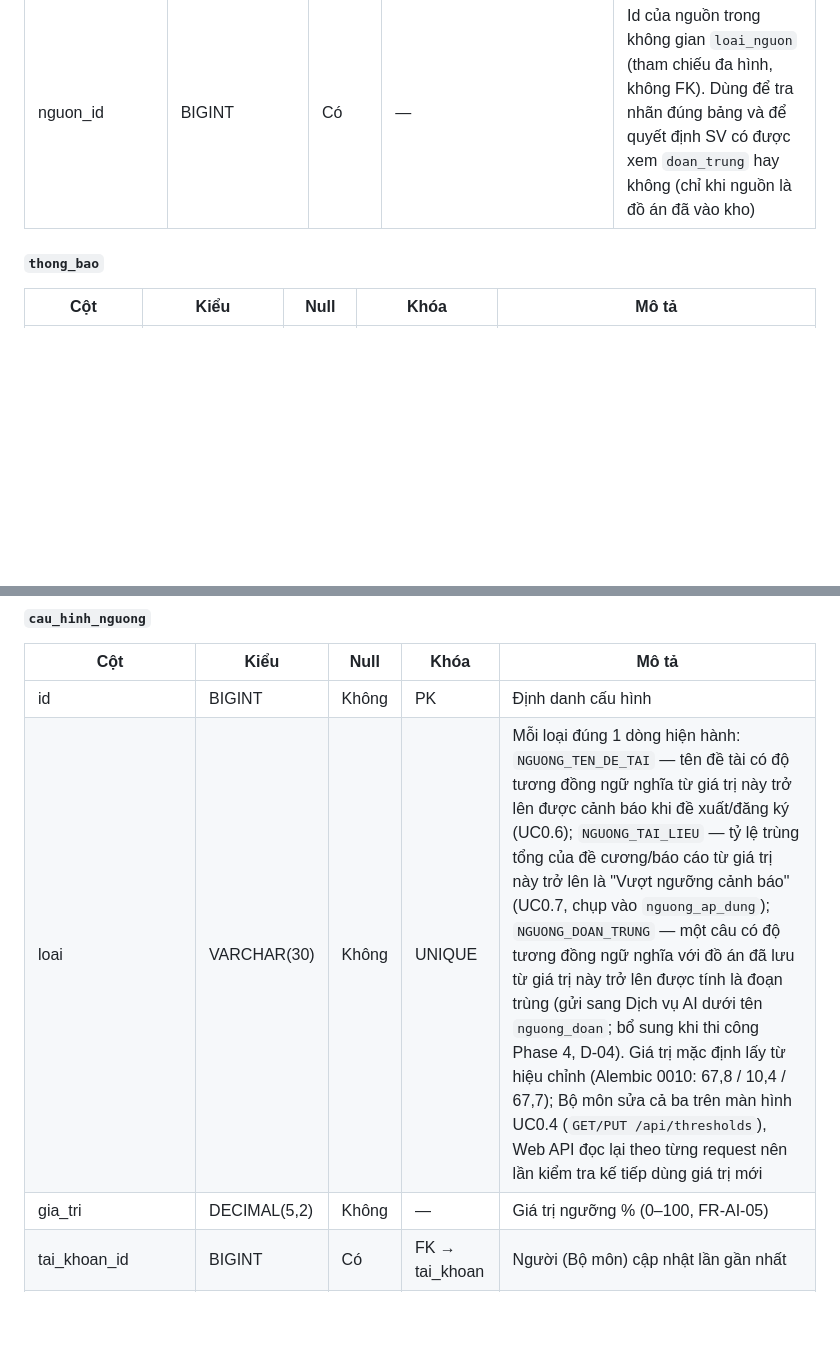
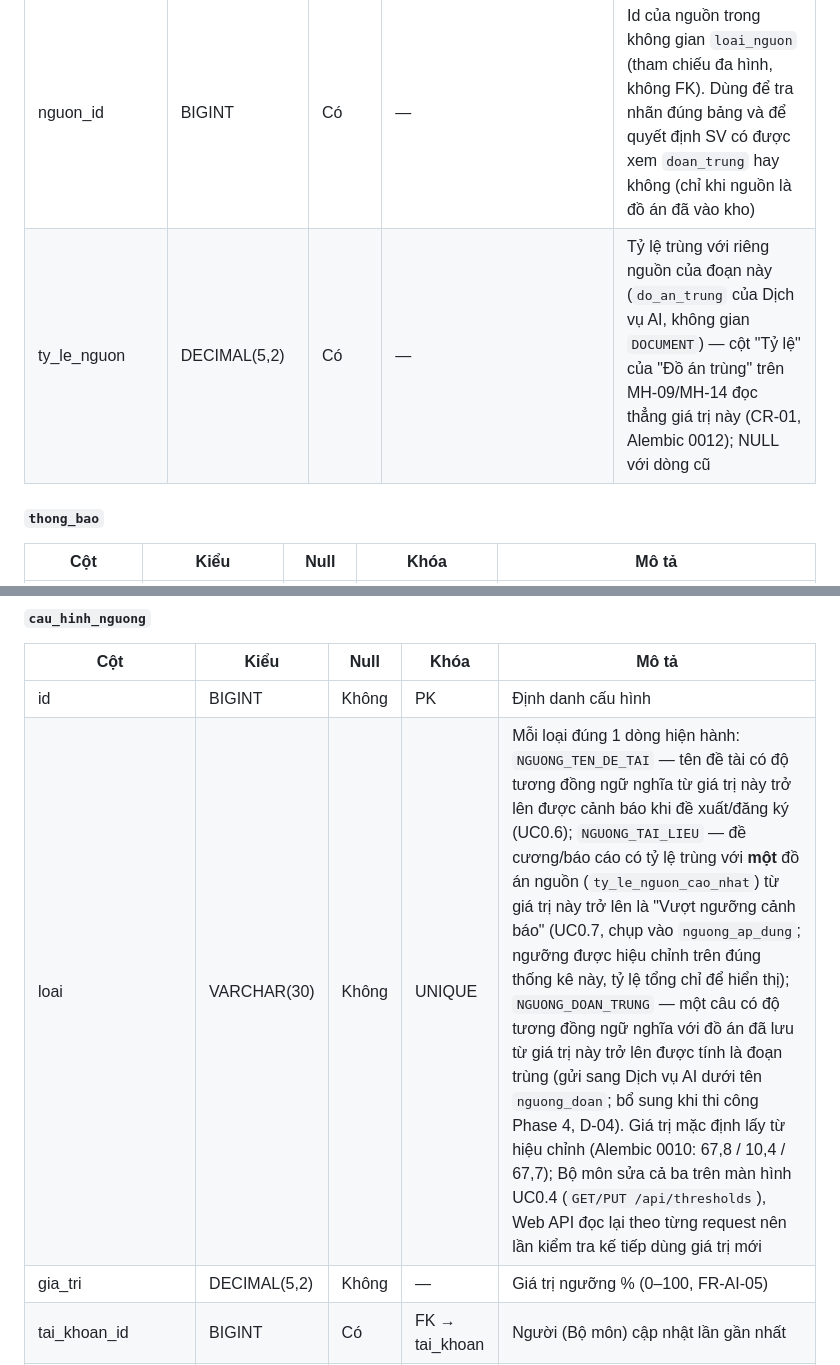
Before and after one commit to dtc235200036-alt/ICTU-DATN-NguyenThiMaiAnh, a Markdown page: docs/chuong-3-thiet-ke/02-thiet-ke-csdl.md, 2 parts joined by grey strips. Drawn GitHub-style; blank space fills up the shorter version.

```diff
--- a/docs/chuong-3-thiet-ke/02-thiet-ke-csdl.md
+++ b/docs/chuong-3-thiet-ke/02-thiet-ke-csdl.md
@@ -230,6 +231,7 @@ Lược đồ `thesis_core` gồm 19 bảng, khớp 1-1 với 19 lớp thực th
 | vi_tri | VARCHAR(50) | Có | — | Vị trí đoạn trong tài liệu (trang/đoạn) |
 | loai_nguon | VARCHAR(20) | Có | CHECK | Không gian id của nguồn trùng theo Dịch vụ AI: `TOPIC` (de_tai), `ARCHIVE` (do_an_kho), `DOCUMENT` (tai_lieu_do_an); NULL với dòng cũ |
 | nguon_id | BIGINT | Có | — | Id của nguồn trong không gian `loai_nguon` (tham chiếu đa hình, không FK). Dùng để tra nhãn đúng bảng và để quyết định SV có được xem `doan_trung` hay không (chỉ khi nguồn là đồ án đã vào kho) |
+| ty_le_nguon | DECIMAL(5,2) | Có | — | Tỷ lệ trùng với riêng nguồn của đoạn này (`do_an_trung` của Dịch vụ AI, không gian `DOCUMENT`) — cột "Tỷ lệ" của "Đồ án trùng" trên MH-09/MH-14 đọc thẳng giá trị này (CR-01, Alembic 0012); NULL với dòng cũ |
 
 #### `thong_bao`
 
@@ -248,7 +250,7 @@ Lược đồ `thesis_core` gồm 19 bảng, khớp 1-1 với 19 lớp thực th
 | Cột | Kiểu | Null | Khóa | Mô tả |
 |---|---|---|---|---|
 | id | BIGINT | Không | PK | Định danh cấu hình |
-| loai | VARCHAR(30) | Không | UNIQUE | Mỗi loại đúng 1 dòng hiện hành: `NGUONG_TEN_DE_TAI` — tên đề tài có độ tương đồng ngữ nghĩa từ giá trị này trở lên được cảnh báo khi đề xuất/đăng ký (UC0.6); `NGUONG_TAI_LIEU` — tỷ lệ trùng tổng của đề cương/báo cáo từ giá trị này trở lên là "Vượt ngưỡng cảnh báo" (UC0.7, chụp vào `nguong_ap_dung`); `NGUONG_DOAN_TRUNG` — một câu có độ tương đồng ngữ nghĩa với đồ án đã lưu từ giá trị này trở lên được tính là đoạn trùng (gửi sang Dịch vụ AI dưới tên `nguong_doan`; bổ sung khi thi công Phase 4, D-04). Giá trị mặc định lấy từ hiệu chỉnh (Alembic 0010: 67,8 / 10,4 / 67,7); Bộ môn sửa cả ba trên màn hình UC0.4 (`GET/PUT /api/thresholds`), Web API đọc lại theo từng request nên lần kiểm tra kế tiếp dùng giá trị mới |
+| loai | VARCHAR(30) | Không | UNIQUE | Mỗi loại đúng 1 dòng hiện hành: `NGUONG_TEN_DE_TAI` — tên đề tài có độ tương đồng ngữ nghĩa từ giá trị này trở lên được cảnh báo khi đề xuất/đăng ký (UC0.6); `NGUONG_TAI_LIEU` — đề cương/báo cáo có tỷ lệ trùng với **một** đồ án nguồn (`ty_le_nguon_cao_nhat`) từ giá trị này trở lên là "Vượt ngưỡng cảnh báo" (UC0.7, chụp vào `nguong_ap_dung`; ngưỡng được hiệu chỉnh trên đúng thống kê này, tỷ lệ tổng chỉ để hiển thị); `NGUONG_DOAN_TRUNG` — một câu có độ tương đồng ngữ nghĩa với đồ án đã lưu từ giá trị này trở lên được tính là đoạn trùng (gửi sang Dịch vụ AI dưới tên `nguong_doan`; bổ sung khi thi công Phase 4, D-04). Giá trị mặc định lấy từ hiệu chỉnh (Alembic 0010: 67,8 / 10,4 / 67,7); Bộ môn sửa cả ba trên màn hình UC0.4 (`GET/PUT /api/thresholds`), Web API đọc lại theo từng request nên lần kiểm tra kế tiếp dùng giá trị mới |
 | gia_tri | DECIMAL(5,2) | Không | — | Giá trị ngưỡng % (0–100, FR-AI-05) |
 | tai_khoan_id | BIGINT | Có | FK → tai_khoan | Người (Bộ môn) cập nhật lần gần nhất |
 | thoi_diem_cap_nhat | DATETIME | Không | — | Thời điểm lưu cấu hình |
```
Also changed, not shown: other parts of docs/chuong-3-thiet-ke/02-thiet-ke-csdl.md (+2 -1 lines), deploy/README.md (+1 -1 lines), docs/chuong-3-thiet-ke/04-thiet-ke-giao-dien.md (+2 -2 lines), docs/chuong-3-thiet-ke/csdl/erd.png, docs/chuong-3-thiet-ke/so-do-lop/lop-thuc-the.png, 15 other files.
